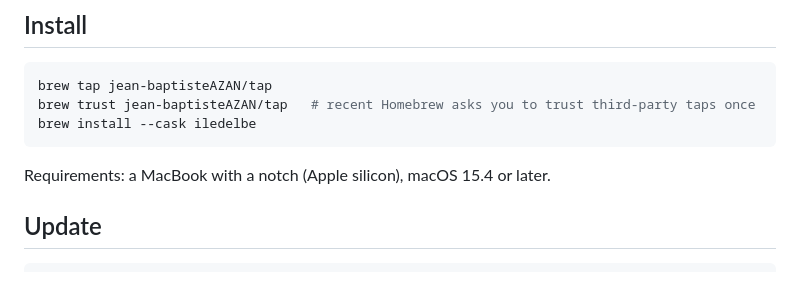
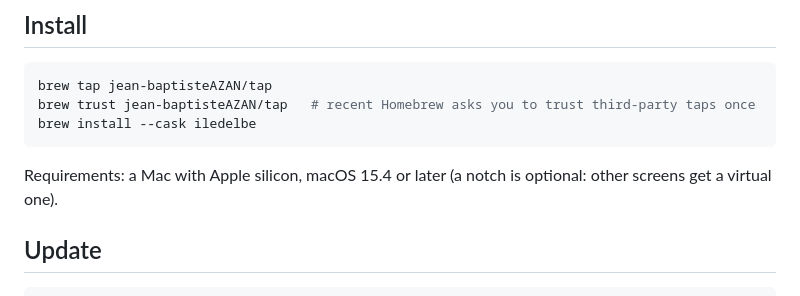
Before and after one commit to jean-baptisteAZAN/ileDelbe, a Markdown page: packaging/homebrew/README.md, the part around the change. GitHub-like rendering.

````diff
--- a/packaging/homebrew/README.md
+++ b/packaging/homebrew/README.md
@@ -10,7 +10,7 @@ brew trust jean-baptisteAZAN/tap   # recent Homebrew asks you to trust third-par
 brew install --cask iledelbe
 ```
 
-Requirements: a MacBook with a notch (Apple silicon), macOS 15.4 or later.
+Requirements: a Mac with Apple silicon, macOS 15.4 or later (a notch is optional: other screens get a virtual one).
 
 ## Update
 
````
Also changed, not shown: CHANGELOG.md (+20 -1 lines), Readme.md (+16 -3 lines), docs/assets/external-screen.png (added), docs/assets/settings.png, 5 other files.
